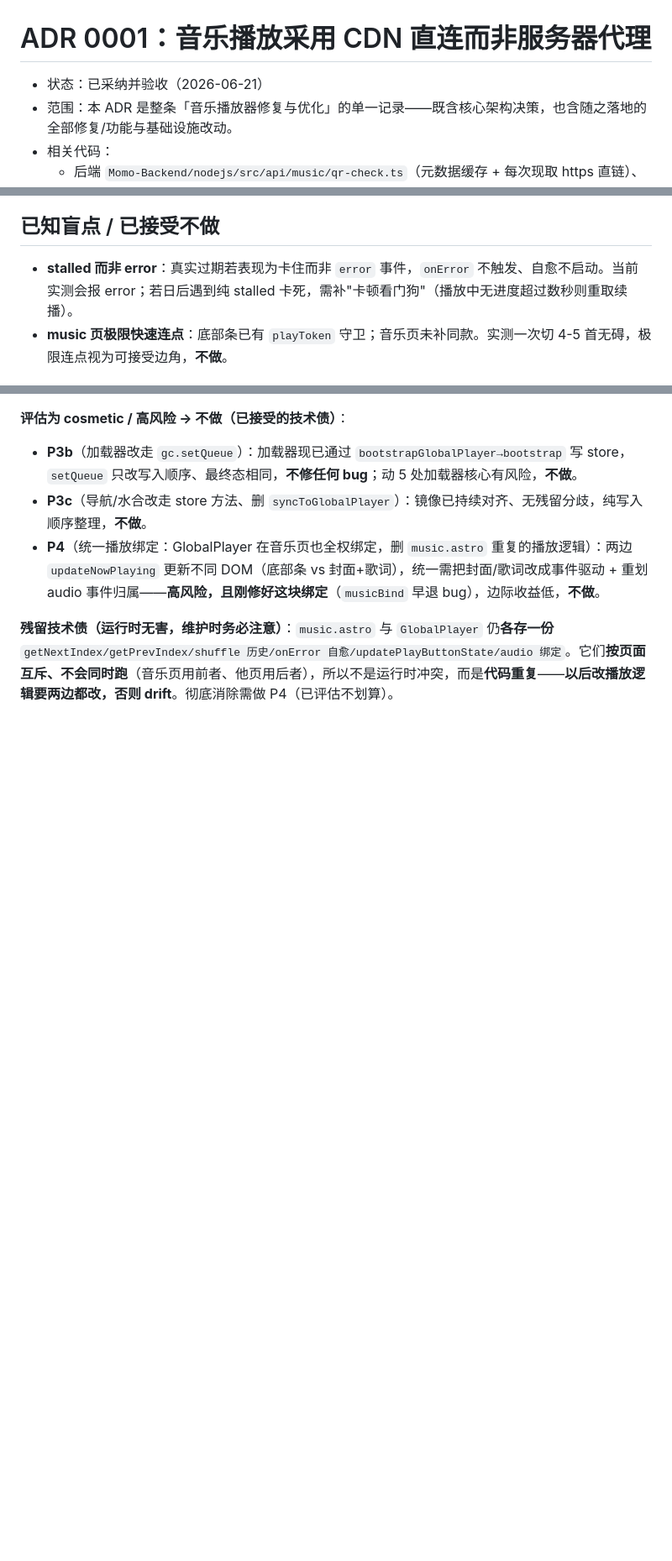
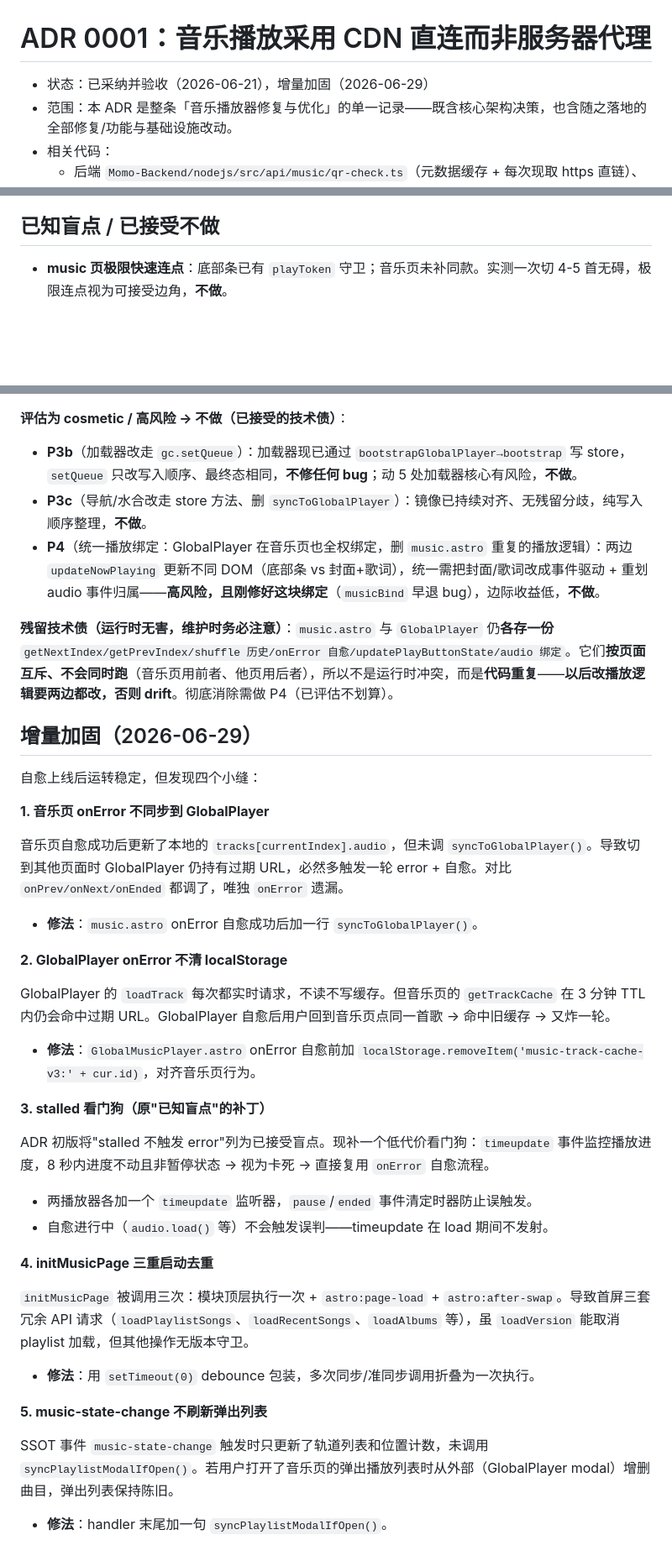
Before and after one commit to RestartYHN/RestartYHN.github.io, a Markdown page: docs/adr/0001-music-playback-direct-cdn.md, 3 parts joined by grey strips. Shown at 84% size. Drawn GitHub-style; blank space fills up the shorter version.

Commit message:
docs(adr): record self-heal hardening improvements
- ADR 0001 status updated to 2026-06-29
- stalled watchdog moved from accepted blind spot to resolved
- documented 5 incremental fixes: onError sync, cache clearing, watchdog, init dedup, modal refresh

```diff
--- a/docs/adr/0001-music-playback-direct-cdn.md
+++ b/docs/adr/0001-music-playback-direct-cdn.md
@@ -1,6 +1,6 @@
 # ADR 0001：音乐播放采用 CDN 直连而非服务器代理
 
-- 状态：已采纳并验收（2026-06-21）
+- 状态：已采纳并验收（2026-06-21），增量加固（2026-06-29）
 - 范围：本 ADR 是整条「音乐播放器修复与优化」的单一记录——既含核心架构决策，也含随之落地的全部修复/功能与基础设施改动。
 - 相关代码：
   - 后端 `Momo-Backend/nodejs/src/api/music/qr-check.ts`（元数据缓存 + 每次现取 https 直链）、`middleware/routes.ts`（已删除 `stream.ts` 及 `/api/music/stream` 路由）
@@ -70,7 +70,6 @@
 
 ## 已知盲点 / 已接受不做
 
-- **stalled 而非 error**：真实过期若表现为卡住而非 `error` 事件，`onError` 不触发、自愈不启动。当前实测会报 error；若日后遇到纯 stalled 卡死，需补"卡顿看门狗"（播放中无进度超过数秒则重取续播）。
 - **music 页极限快速连点**：底部条已有 `playToken` 守卫；音乐页未补同款。实测一次切 4-5 首无碍，极限连点视为可接受边角，**不做**。
 
 ## 单一真源（SSOT）重构
@@ -90,3 +89,38 @@
 - **P4**（统一播放绑定：GlobalPlayer 在音乐页也全权绑定，删 `music.astro` 重复的播放逻辑）：两边 `updateNowPlaying` 更新不同 DOM（底部条 vs 封面+歌词），统一需把封面/歌词改成事件驱动 + 重划 audio 事件归属——**高风险，且刚修好这块绑定**（`musicBind` 早退 bug），边际收益低，**不做**。
 
 **残留技术债（运行时无害，维护时务必注意）**：`music.astro` 与 `GlobalPlayer` 仍**各存一份** `getNextIndex/getPrevIndex/shuffle 历史/onError 自愈/updatePlayButtonState/audio 绑定`。它们**按页面互斥、不会同时跑**（音乐页用前者、他页用后者），所以不是运行时冲突，而是**代码重复**——**以后改播放逻辑要两边都改，否则 drift**。彻底消除需做 P4（已评估不划算）。
+
+## 增量加固（2026-06-29）
+
+自愈上线后运转稳定，但发现四个小缝：
+
+**1. 音乐页 onError 不同步到 GlobalPlayer**
+
+音乐页自愈成功后更新了本地的 `tracks[currentIndex].audio`，但未调 `syncToGlobalPlayer()`。导致切到其他页面时 GlobalPlayer 仍持有过期 URL，必然多触发一轮 error + 自愈。对比 `onPrev/onNext/onEnded` 都调了，唯独 `onError` 遗漏。
+
+- **修法**：`music.astro` onError 自愈成功后加一行 `syncToGlobalPlayer()`。
+
+**2. GlobalPlayer onError 不清 localStorage**
+
+GlobalPlayer 的 `loadTrack` 每次都实时请求，不读不写缓存。但音乐页的 `getTrackCache` 在 3 分钟 TTL 内仍会命中过期 URL。GlobalPlayer 自愈后用户回到音乐页点同一首歌 → 命中旧缓存 → 又炸一轮。
+
+- **修法**：`GlobalMusicPlayer.astro` onError 自愈前加 `localStorage.removeItem('music-track-cache-v3:' + cur.id)`，对齐音乐页行为。
+
+**3. stalled 看门狗（原"已知盲点"的补丁）**
+
+ADR 初版将"stalled 不触发 error"列为已接受盲点。现补一个低代价看门狗：`timeupdate` 事件监控播放进度，8 秒内进度不动且非暂停状态 → 视为卡死 → 直接复用 `onError` 自愈流程。
+
+- 两播放器各加一个 `timeupdate` 监听器，`pause`/`ended` 事件清定时器防止误触发。
+- 自愈进行中（`audio.load()` 等）不会触发误判——timeupdate 在 load 期间不发射。
+
+**4. initMusicPage 三重启动去重**
+
+`initMusicPage` 被调用三次：模块顶层执行一次 + `astro:page-load` + `astro:after-swap`。导致首屏三套冗余 API 请求（`loadPlaylistSongs`、`loadRecentSongs`、`loadAlbums` 等），虽 `loadVersion` 能取消 playlist 加载，但其他操作无版本守卫。
+
+- **修法**：用 `setTimeout(0)` debounce 包装，多次同步/准同步调用折叠为一次执行。
+
+**5. music-state-change 不刷新弹出列表**
+
+SSOT 事件 `music-state-change` 触发时只更新了轨道列表和位置计数，未调用 `syncPlaylistModalIfOpen()`。若用户打开了音乐页的弹出播放列表时从外部（GlobalPlayer modal）增删曲目，弹出列表保持陈旧。
+
+- **修法**：handler 末尾加一句 `syncPlaylistModalIfOpen()`。
```
